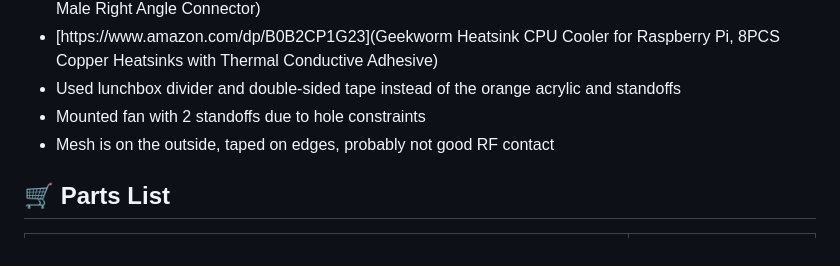
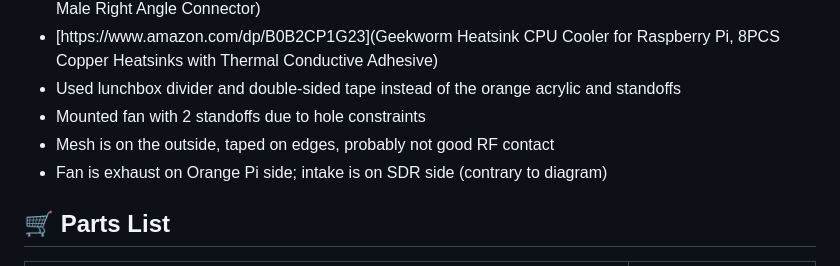
Before and after one commit to leighklotz/skyting-1090, a Markdown page: README.md, the part around the change. GitHub-like rendering.

Commit message:
Fix fan orientation details in README
Corrected fan orientation description in README.

```diff
--- a/README.md
+++ b/README.md
@@ -79,6 +79,7 @@ You now have a weather-resistant, thermally managed, and RF-shielded ADSB node r
 - Used lunchbox divider and double-sided tape instead of the orange acrylic and standoffs
 - Mounted fan with 2 standoffs due to hole constraints
 - Mesh is on the outside, taped on edges, probably not good RF contact
+- Fan is exhaust on Orange Pi side; intake is on SDR side (contrary to diagram)
 
 ## 🛒 Parts List
 
```
